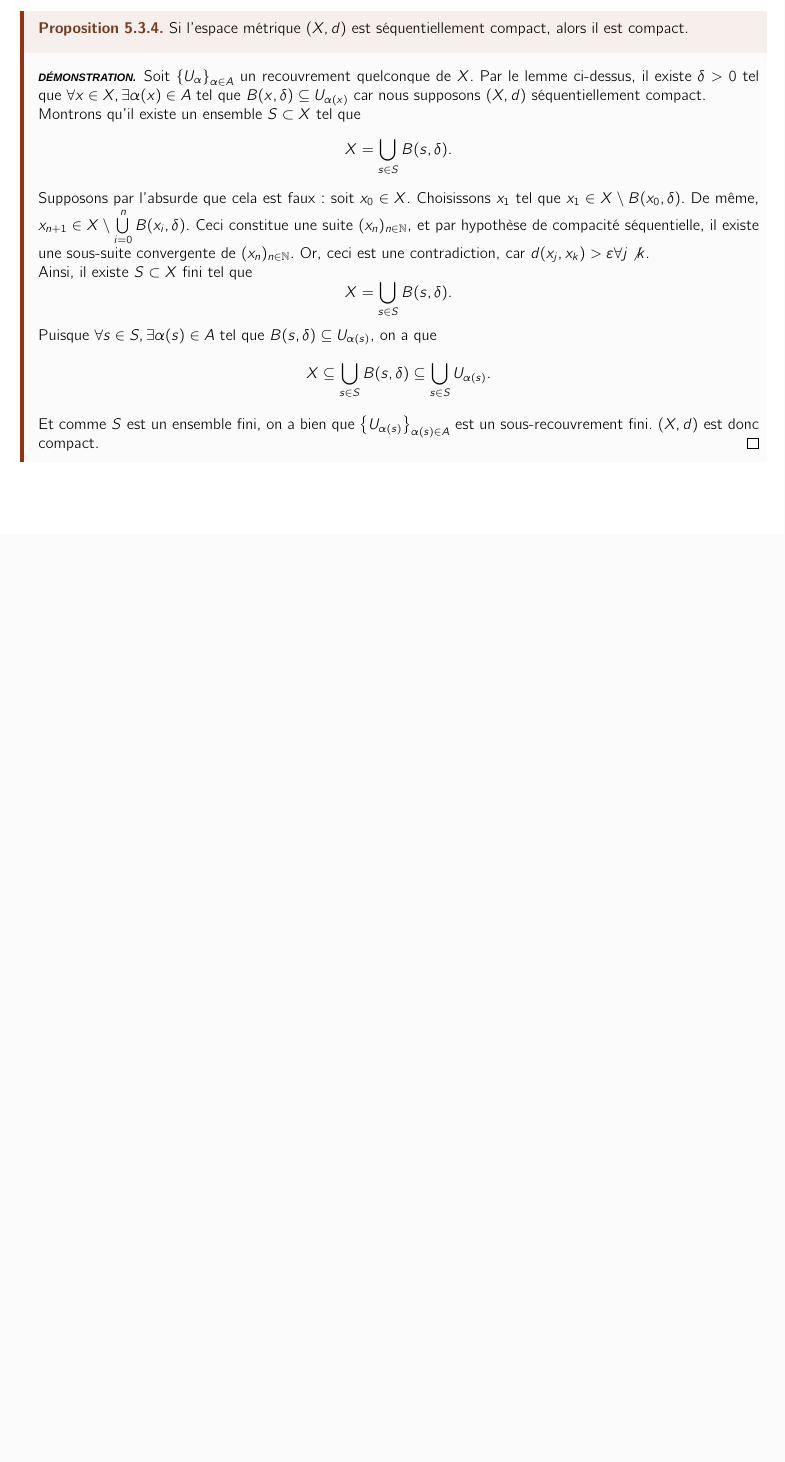
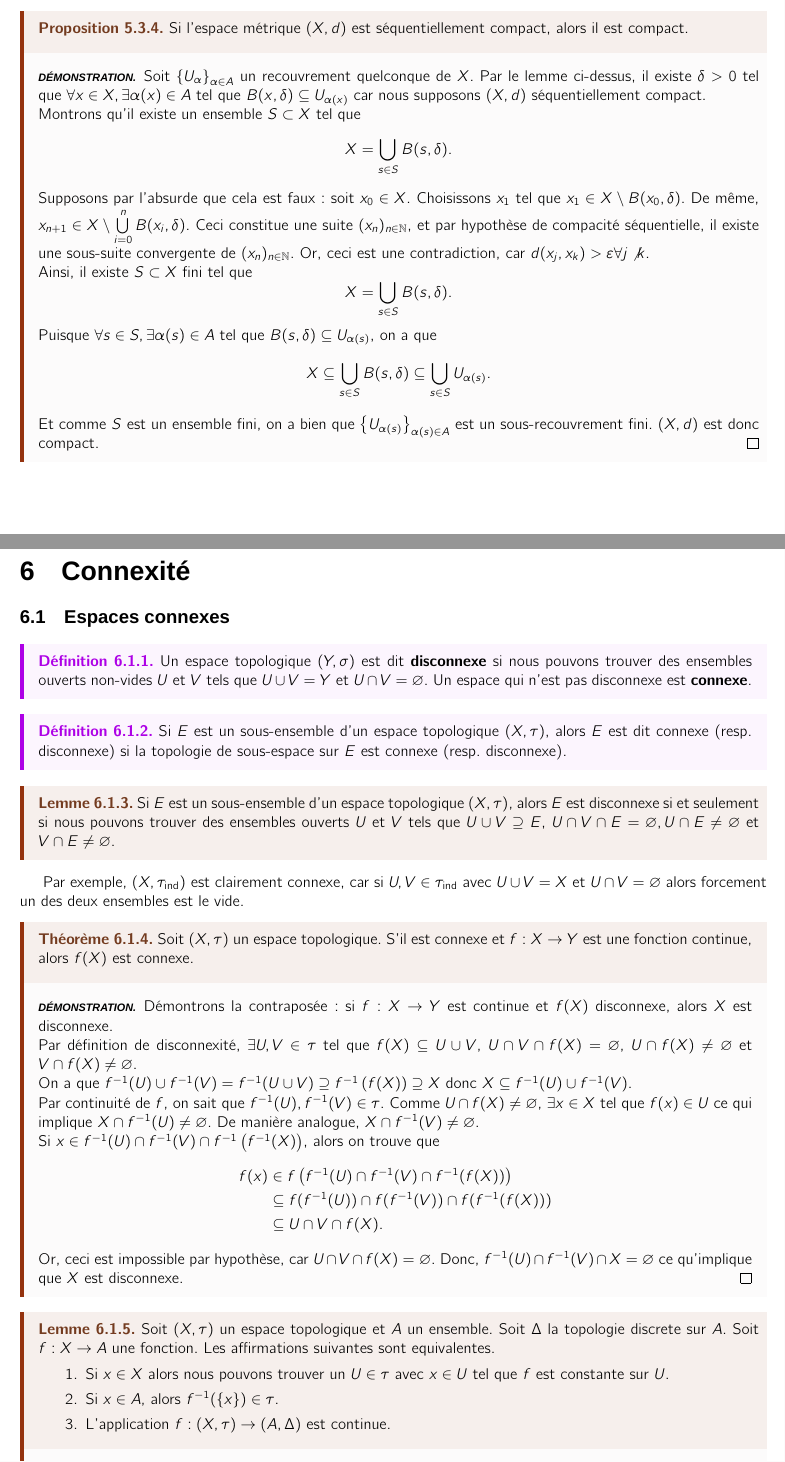
Before and after one commit to karol1604/lecture-notes, a LaTeX document (lmat1323/src/main.tex): part of page 20 of 21 before the commit and two parts of pages 20 and 21 of 23 after it, the two joined at a grey line, cut so that both start at the same text, the shorter picture padded with empty space. Compiled offline with XeLaTeX; a missing font is replaced by an installed copy or a similar font.

Commit message:
update: 21/12/2024 at 23:17

```diff
--- a/lmat1323/src/main.tex
+++ b/lmat1323/src/main.tex
@@ -879,3 +879,38 @@ Reprenons la preuve du théorème précédent.
     Et comme $S$ est un ensemble fini, on a bien que $\left\{ U_{\alpha(s)} \right\}_{\alpha(s) \in A}$ est un sous-recouvrement fini. $(X, d)$ est donc compact.
   \end{preuve}
 \end{propo}
+
+\section{Connexité}
+\subsection{Espaces connexes}
+
+\begin{definition}
+  Un espace topologique $(Y, \sigma)$ est dit \textbf{disconnexe} si nous pouvons trouver des ensembles ouverts non-vides $U$ et $V$ tels que $U \cup V = Y$ et $U \cap V = \varnothing$. Un espace qui n'est pas disconnexe est \textbf{connexe}.
+\end{definition}
+
+\begin{definition}
+  Si $E$ est un sous-ensemble d'un espace topologique $(X, \tau)$, alors $E$ est dit connexe (resp. disconnexe) si la topologie de sous-espace sur $E$ est connexe (resp. disconnexe).
+\end{definition}
+
+\begin{lemme}
+ Si $E$ est un sous-ensemble d'un espace topologique $(X, \tau)$, alors $E$ est disconnexe si et seulement si nous pouvons trouver des ensembles ouverts  $U$ et $V$ tels que $U \cup V \supseteq E$, $U \cap V \cap E = \varnothing , U \cap E \not = \varnothing$ et $V \cap E \not = \varnothing$.
+\end{lemme}
+Par exemple, $(X, \tau_\mathrm{ind})$ est clairement connexe, car si $U, V \in \tau_\mathrm{ind}$ avec $U \cup V = X$ et $U \cap V = \varnothing $ alors forcement un des deux ensembles est le vide.
+
+\begin{theoreme}
+  Soit $(X, \tau)$ un espace topologique. S'il est connexe et $f: X \ra Y$ est une fonction continue, alors $f(X)$ est connexe.
+
+  \tcblower
+  \begin{preuve}
+    Démontrons la contraposée: si $f: X \ra Y$ est continue et $f(X)$ disconnexe, alors $X$ est disconnexe.
+    \par Par définition de disconnexité, $\exists U, V \in \tau$ tel que $f(X) \subseteq U \cup V$, $U \cap V \cap f(X) = \varnothing$, $U \cap f(X) \not = \varnothing $ et $V \cap f(X) \not = \varnothing $.
+    \par On a que $f^{-1}(U) \cup f^{-1}(V) = f^{-1}(U \cup V) \supseteq f^{-1}\left( f(X) \right) \supseteq X$ donc $X \subseteq f^{-1}(U) \cup f^{-1}(V)$.
+    \par Par continuité de $f$, on sait que  $f^{-1}(U), f^{-1}(V) \in \tau$. Comme $U \cap f(X) \not = \varnothing $, $\exists x \in X$ tel que $f(x) \in U$ ce qui implique $X \cap f^{-1}(U) \not = \varnothing $. De manière analogue, $X \cap f^{-1}(V) \not = \varnothing$.
+    \par Si $x \in f^{-1}(U) \cap f^{-1}(V) \cap f^{-1}\left( f^{-1}(X) \right)$, alors on trouve que
+    \begin{align*}
+      f(x) &\in f \left( f^{-1}(U) \cap f^{-1}(V) \cap f^{-1}(f(X)) \right) \\
+           &\subseteq f(f^{-1}(U)) \cap f(f^{-1}(V)) \cap f(f^{-1}(f(X))) \\
+           &\subseteq U \cap V \cap f(X).
+    \end{align*}
+    Or, ceci est impossible par hypothèse, car $U \cap V \cap f(X) = \varnothing$. Donc, $f^{-1}(U) \cap f^{-1}(V) \cap X = \varnothing $ ce qu'implique que $X$ est disconnexe.
+  \end{preuve}
+\end{theoreme}
@@ -881,0 +938 @@ Reprenons la preuve du théorème précédent.
+\end{definition}
```
Also changed, not shown: lmat1323/main.pdf, lmat1323/src/main.tex (43 more changed lines).
